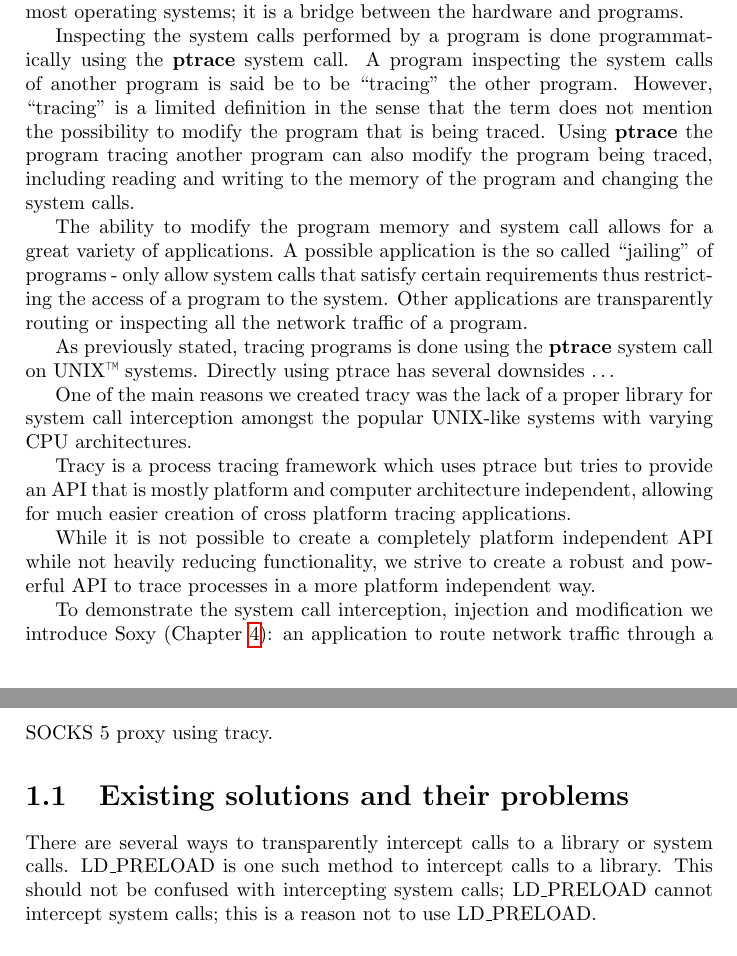
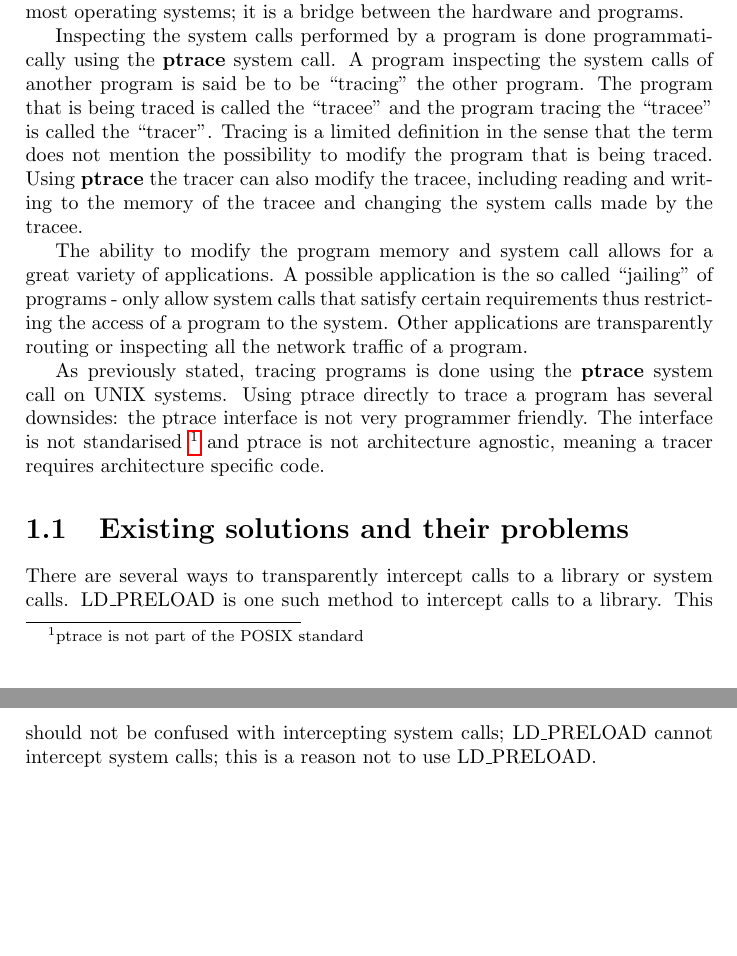
Before and after one commit to MerlijnWajer/tracy, a LaTeX document (report/report.tex): two parts of pages 5 and 6 of 27, joined at a grey line, cut so that both start at the same text, the shorter picture padded with empty space. Compiled offline with pdfLaTeX.

Commit message:
More report/intro changes.

```diff
--- a/report/report.tex
+++ b/report/report.tex
@@ -102,12 +102,13 @@ Inspecting the system calls performed by a program is done programmatically
 using the \textbf{ptrace} system call. A program inspecting the
 % TODO: ptrace(2), ptrace, textbf{ptrace}, etc? Nu clarifyen?
 system calls of another program is said be to be ``tracing'' the other
-% XXX: other program
-program. However, ``tracing'' is a limited definition in the sense that
-the term does not mention the possibility to modify the program that is
-being traced. Using \textbf{ptrace} the program tracing another program
-can also modify the program being traced, including reading and writing
-to the memory of the program and changing the system calls.
+program. The program that is being traced is called the ``tracee'' and the
+program tracing the ``tracee'' is called the ``tracer''.
+Tracing is a limited definition in the sense that the term does not
+mention the possibility to modify the program that is being traced.
+Using \textbf{ptrace} the tracer can also modify the tracee, including
+reading and writing to the memory of the tracee and changing the system calls
+made by the tracee.
 
 % AANLEIDING / MOTIVATIE
 
@@ -118,8 +119,12 @@ restricting the access of a program to the system. Other applications are
 transparently routing or inspecting all the network traffic of a program.
 
 As previously stated, tracing programs is done using the \textbf{ptrace}
-system call on UNIX™ systems. % Het is namelijk niet POSIX
-Directly using ptrace has several downsides … % die later pas aan bod komen
+system call on UNIX systems. % Het is namelijk niet POSIX
+Using ptrace directly to trace a program has several downsides: the ptrace
+interface is not very programmer friendly. The interface is not standarised
+\footnote{ptrace is not part of the POSIX standard} and ptrace is not
+architecture agnostic, meaning a tracer requires architecture specific code.
+
 % meteen inleiding naar de centrale vraag?
 % xxx: lpd zit er nog niet in. willen we dat wel?
 
@@ -179,22 +184,22 @@ Directly using ptrace has several downsides … % die later pas aan bod komen
 % Other shortcomings of ptrace will be discussed later on.
 % TODO: ^ Deze zin weglaten?
 
-One of the main reasons we created tracy was the lack of a proper library
-for system call interception amongst the popular UNIX-like systems with
-varying CPU architectures.
-
-Tracy is a process tracing framework which uses ptrace but tries to provide
-an API that is mostly platform and computer architecture independent,
-allowing for much easier creation of cross platform tracing applications.
-
-% XXX: While... while? :-(
-While it is not possible to create a completely platform independent API while
-not heavily reducing functionality, we strive to create a robust and powerful
-API to trace processes in a more platform independent way.
-
-To demonstrate the system call interception, injection and modification
-we introduce Soxy (Chapter \ref{chapter:soxy}): an application to route network
-traffic through a SOCKS 5 proxy using tracy.
+% One of the main reasons we created tracy was the lack of a proper library
+% for system call interception amongst the popular UNIX-like systems with
+% varying CPU architectures.
+%
+% Tracy is a process tracing framework which uses ptrace but tries to provide
+% an API that is mostly platform and computer architecture independent,
+% allowing for much easier creation of cross platform tracing applications.
+%
+% % XXX: While... while? :-(
+% While it is not possible to create a completely platform independent API while
+% not heavily reducing functionality, we strive to create a robust and powerful
+% API to trace processes in a more platform independent way.
+%
+% To demonstrate the system call interception, injection and modification
+% we introduce Soxy (Chapter \ref{chapter:soxy}): an application to route network
+% traffic through a SOCKS 5 proxy using tracy.
 
 % Oplossing voor problemen zoals:
 %   -   Jailing/Sandboxing
```
